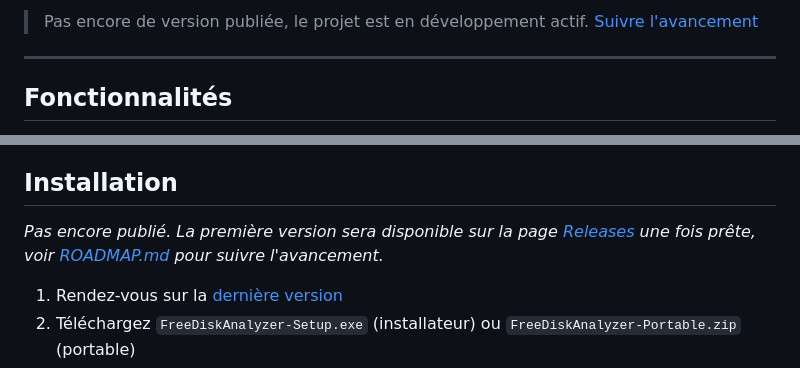
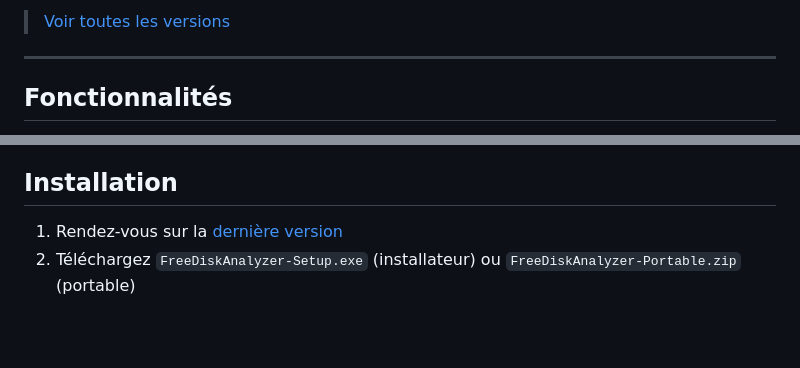
Before and after one commit to jeremstyke/free-disk-analyzer, a Markdown page: README.fr.md, 2 parts joined by grey strips. GitHub-like rendering; blank space fills up the shorter version.

Commit message:
Activate real download links now that v1.0.0 is released

```diff
--- a/README.fr.md
+++ b/README.fr.md
@@ -16,6 +18,6 @@ Découvrez ce qui occupe réellement votre stockage, avec une interface moderne
 </p>
 
-> Pas encore de version publiée, le projet est en développement actif. [Suivre l'avancement](docs/ROADMAP.md)
+> [Voir toutes les versions](../../releases)
 
 ---
 
@@ -35,8 +37,6 @@ Découvrez ce qui occupe réellement votre stockage, avec une interface moderne
 - Gratuit pour toujours. Pas d'abonnement, pas de version premium, pas de limite artificielle
 
 ## Installation
-
-*Pas encore publié. La première version sera disponible sur la page [Releases](../../releases) une fois prête, voir [ROADMAP.md](docs/ROADMAP.md) pour suivre l'avancement.*
 
 1. Rendez-vous sur la [dernière version](../../releases/latest)
 2. Téléchargez `FreeDiskAnalyzer-Setup.exe` (installateur) ou `FreeDiskAnalyzer-Portable.zip` (portable)
```
Also changed, not shown: other parts of README.fr.md (+3 -1 lines), README.md (+4 -4 lines), docs/ROADMAP.md (+1 -1 lines).
